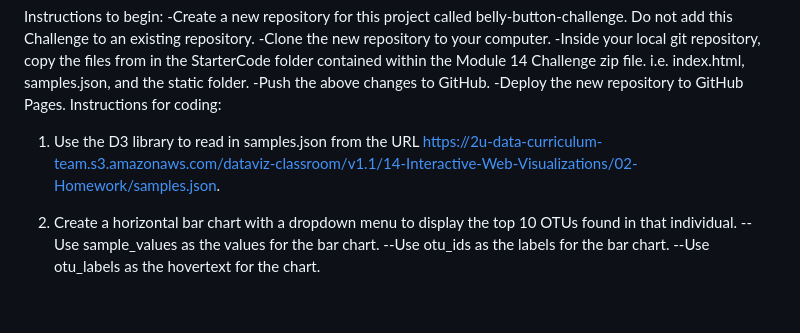
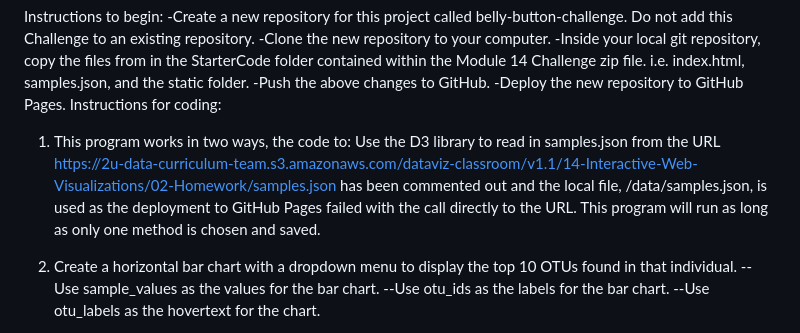
Before and after one commit to mugsiemx/belly-button-challenge, a Markdown page: README.md, the part around the change. GitHub-like rendering; blank space fills up the shorter version.

Commit message:
README file, recommented instruction #1

```diff
--- a/README.md
+++ b/README.md
@@ -15,7 +15,7 @@ Instructions to begin:
 -Push the above changes to GitHub.
 -Deploy the new repository to GitHub Pages.
 Instructions for coding:
-1. Use the D3 library to read in samples.json from the URL https://2u-data-curriculum-team.s3.amazonaws.com/dataviz-classroom/v1.1/14-Interactive-Web-Visualizations/02-Homework/samples.json.
+1. This program works in two ways, the code to: Use the D3 library to read in samples.json from the URL https://2u-data-curriculum-team.s3.amazonaws.com/dataviz-classroom/v1.1/14-Interactive-Web-Visualizations/02-Homework/samples.json has been commented out and the local file, /data/samples.json, is used as the deployment to GitHub Pages failed with the call directly to the URL. This program will run as long as only one method is chosen and saved.
 2. Create a horizontal bar chart with a dropdown menu to display the top 10 OTUs found in that individual.
     --Use sample_values as the values for the bar chart.
     --Use otu_ids as the labels for the bar chart.
```
